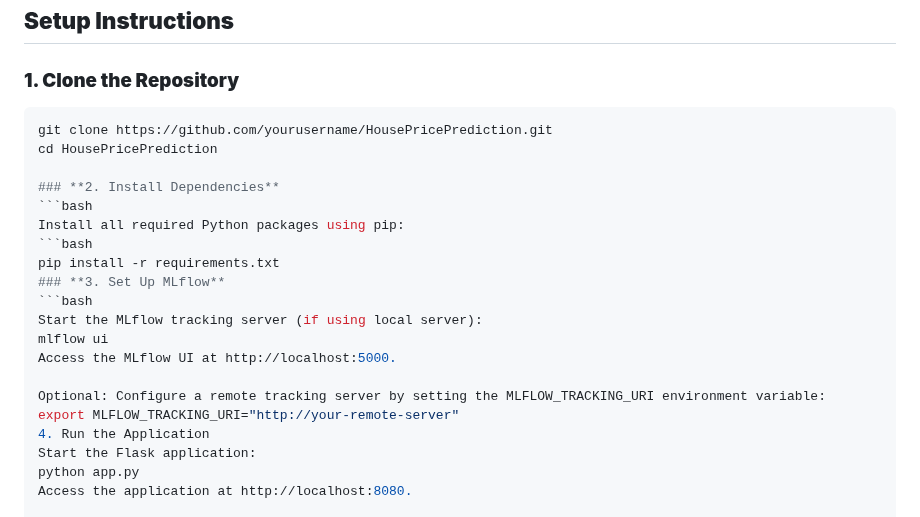
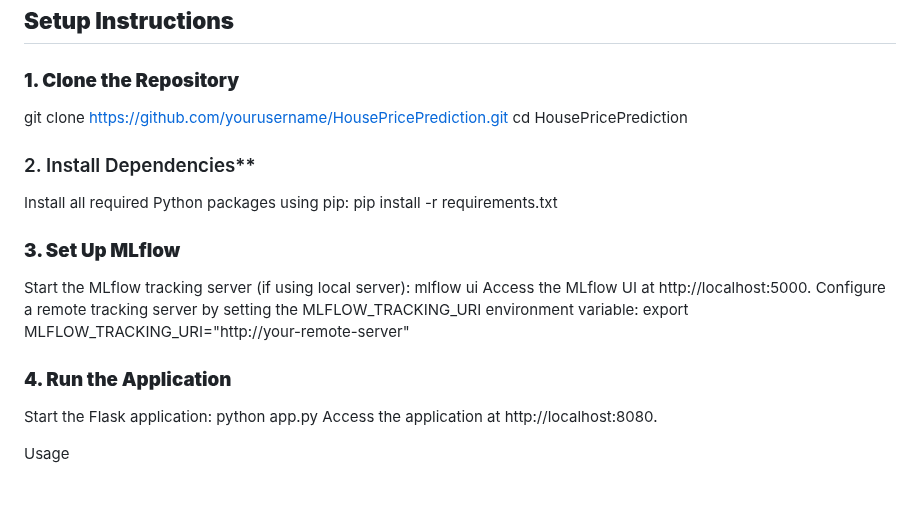
Before and after one commit to Anu0408/Home-Price-Prediction, a Markdown page: README.md, the part around the change. Rendered like a GitHub page; blank space fills up the shorter version.

````diff
--- a/README.md
+++ b/README.md
@@ -54,24 +54,18 @@ This project is a **real-time, end-to-end machine learning application** that pr
 ## **Setup Instructions**
 
 ### **1. Clone the Repository**
-```bash
 git clone https://github.com/yourusername/HousePricePrediction.git
 cd HousePricePrediction
-
-### **2. Install Dependencies**
-```bash
+### 2. Install Dependencies**
 Install all required Python packages using pip:
-```bash
 pip install -r requirements.txt
 ### **3. Set Up MLflow**
-```bash
 Start the MLflow tracking server (if using local server):
 mlflow ui
 Access the MLflow UI at http://localhost:5000.
-
-Optional: Configure a remote tracking server by setting the MLFLOW_TRACKING_URI environment variable:
+Configure a remote tracking server by setting the MLFLOW_TRACKING_URI environment variable:
 export MLFLOW_TRACKING_URI="http://your-remote-server"
-4. Run the Application
+### **4. Run the Application**
 Start the Flask application:
 python app.py
 Access the application at http://localhost:8080.
````
